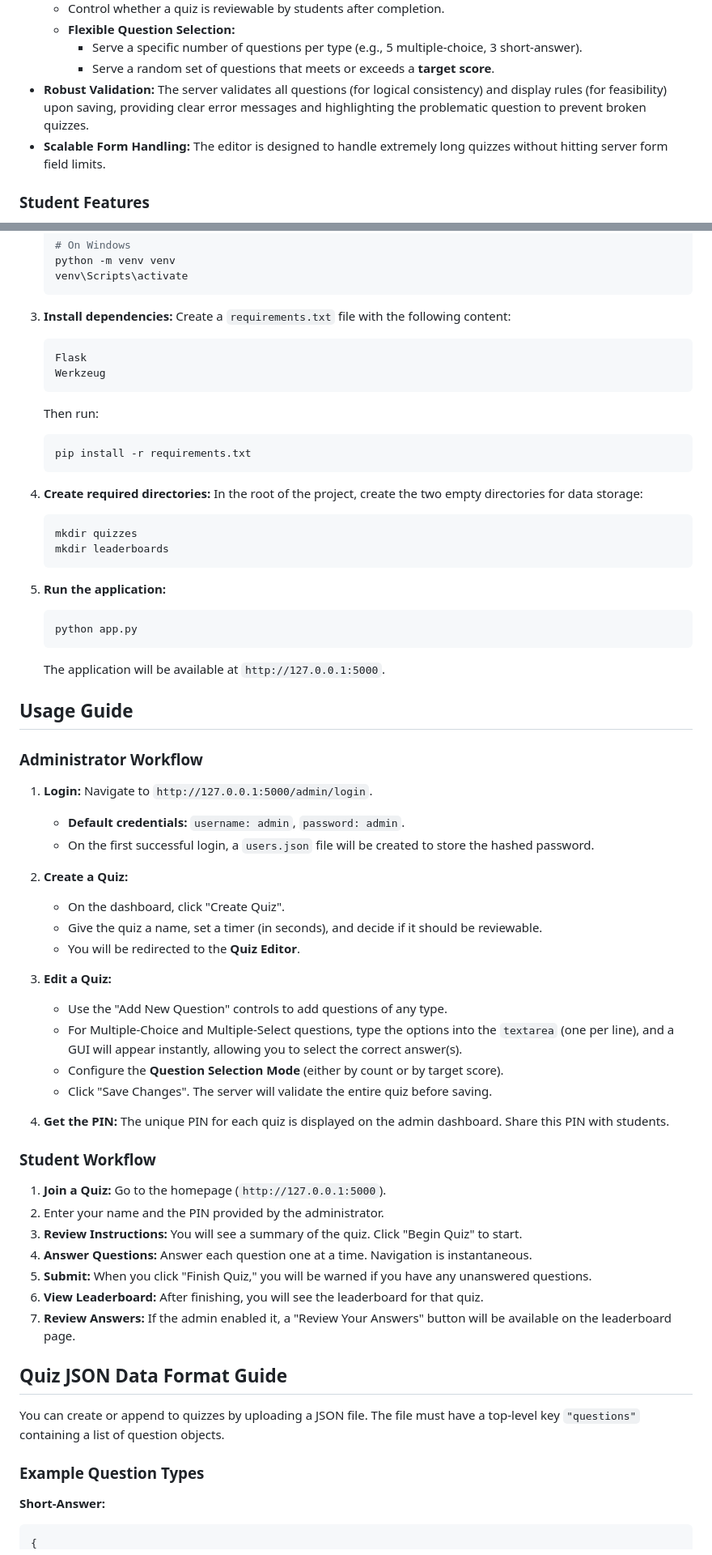
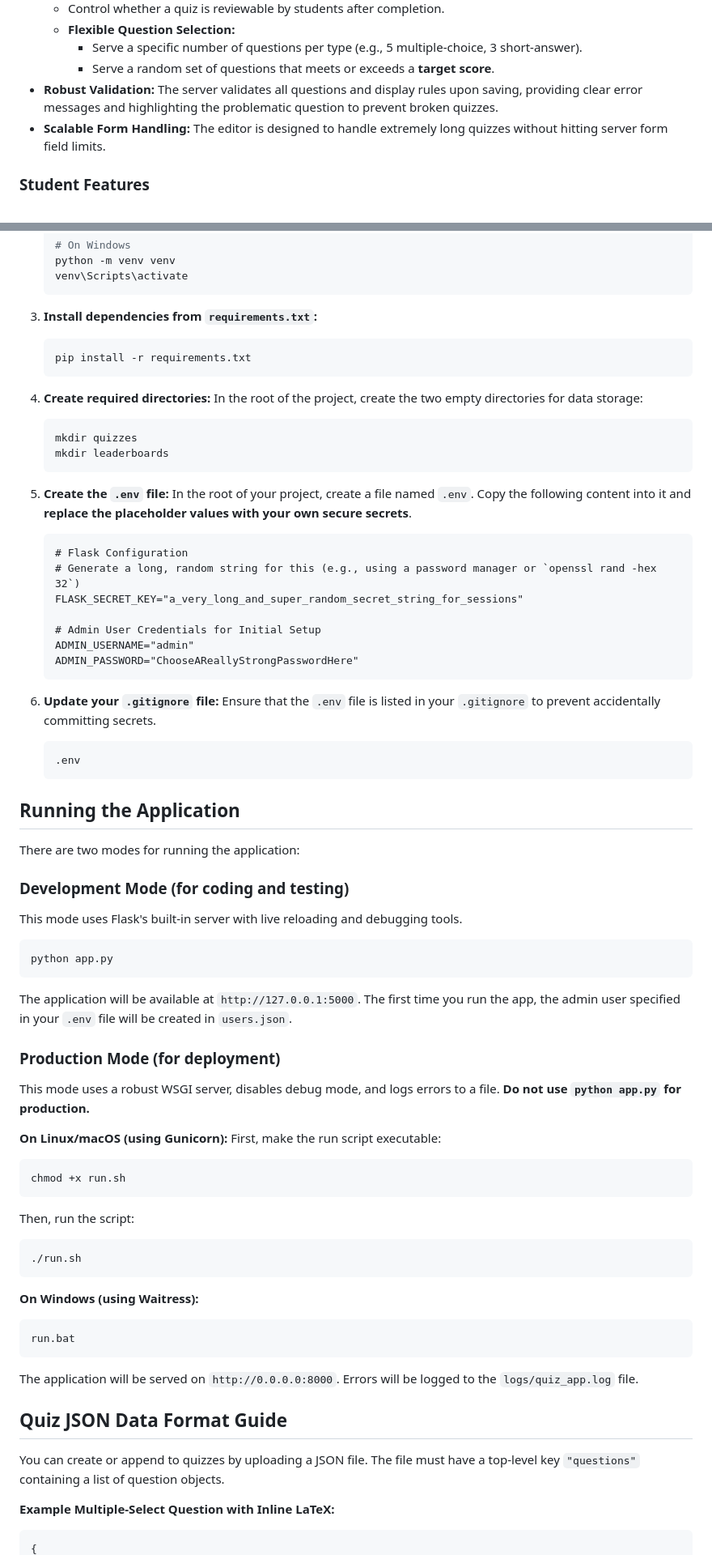
Before and after one commit to MctMarcus3/Quizzler, a Markdown page: README.md, 2 parts joined by grey strips. Shown at 81% size. GitHub-like rendering.

````diff
--- a/README.md
+++ b/README.md
@@ -22,7 +23,7 @@ The student experience is a fast, responsive **Single-Page Application (SPA)** t
     - **Flexible Question Selection:**
         - Serve a specific number of questions per type (e.g., 5 multiple-choice, 3 short-answer).
         - Serve a random set of questions that meets or exceeds a **target score**.
-- **Robust Validation:** The server validates all questions (for logical consistency) and display rules (for feasibility) upon saving, providing clear error messages and highlighting the problematic question to prevent broken quizzes.
+- **Robust Validation:** The server validates all questions and display rules upon saving, providing clear error messages and highlighting the problematic question to prevent broken quizzes.
 - **Scalable Form Handling:** The editor is designed to handle extremely long quizzes without hitting server form field limits.
 
 ### Student Features
@@ -103,13 +98,7 @@ The student experience is a fast, responsive **Single-Page Application (SPA)** t
     venv\Scripts\activate
     ```
 
-3.  **Install dependencies:**
-    Create a `requirements.txt` file with the following content:
-    ```
-    Flask
-    Werkzeug
-    ```
-    Then run:
+3.  **Install dependencies from `requirements.txt`:**
     ```bash
     pip install -r requirements.txt
     ```
@@ -121,49 +110,62 @@ The student experience is a fast, responsive **Single-Page Application (SPA)** t
     mkdir leaderboards
     ```
 
-5.  **Run the application:**
-    ```bash
-    python app.py
+5.  **Create the `.env` file:**
+    In the root of your project, create a file named `.env`. Copy the following content into it and **replace the placeholder values with your own secure secrets**.
+
     ```
-    The application will be available at `http://127.0.0.1:5000`.
+    # Flask Configuration
+    # Generate a long, random string for this (e.g., using a password manager or `openssl rand -hex 32`)
+    FLASK_SECRET_KEY="a_very_long_and_super_random_secret_string_for_sessions"
 
-## Usage Guide
+    # Admin User Credentials for Initial Setup
+    ADMIN_USERNAME="admin"
+    ADMIN_PASSWORD="ChooseAReallyStrongPasswordHere"
+    ```
 
-### Administrator Workflow
+6.  **Update your `.gitignore` file:**
+    Ensure that the `.env` file is listed in your `.gitignore` to prevent accidentally committing secrets.
+    ```
+    .env
+    ```
 
-1.  **Login:** Navigate to `http://127.0.0.1:5000/admin/login`.
-    - **Default credentials:** `username: admin`, `password: admin`.
-    - On the first successful login, a `users.json` file will be created to store the hashed password.
+## Running the Application
 
-2.  **Create a Quiz:**
-    - On the dashboard, click "Create Quiz".
-    - Give the quiz a name, set a timer (in seconds), and decide if it should be reviewable.
-    - You will be redirected to the **Quiz Editor**.
+There are two modes for running the application:
 
-3.  **Edit a Quiz:**
-    - Use the "Add New Question" controls to add questions of any type.
-    - For Multiple-Choice and Multiple-Select questions, type the options into the `textarea` (one per line), and a GUI will appear instantly, allowing you to select the correct answer(s).
-    - Configure the **Question Selection Mode** (either by count or by target score).
-    - Click "Save Changes". The server will validate the entire quiz before saving.
+### Development Mode (for coding and testing)
 
-4.  **Get the PIN:** The unique PIN for each quiz is displayed on the admin dashboard. Share this PIN with students.
+This mode uses Flask's built-in server with live reloading and debugging tools.
 
-### Student Workflow
+```bash
+python app.py
+```
+The application will be available at `http://127.0.0.1:5000`. The first time you run the app, the admin user specified in your `.env` file will be created in `users.json`.
 
-1.  **Join a Quiz:** Go to the homepage (`http://127.0.0.1:5000`).
-2.  Enter your name and the PIN provided by the administrator.
-3.  **Review Instructions:** You will see a summary of the quiz. Click "Begin Quiz" to start.
-4.  **Answer Questions:** Answer each question one at a time. Navigation is instantaneous.
-5.  **Submit:** When you click "Finish Quiz," you will be warned if you have any unanswered questions.
-6.  **View Leaderboard:** After finishing, you will see the leaderboard for that quiz.
-7.  **Review Answers:** If the admin enabled it, a "Review Your Answers" button will be available on the leaderboard page.
+### Production Mode (for deployment)
+
+This mode uses a robust WSGI server, disables debug mode, and logs errors to a file. **Do not use `python app.py` for production.**
+
+**On Linux/macOS (using Gunicorn):**
+First, make the run script executable:
+```bash
+chmod +x run.sh
+```
+Then, run the script:
+```bash
+./run.sh
+```
+
+**On Windows (using Waitress):**
+```bash
+run.bat
+```
+The application will be served on `http://0.0.0.0:8000`. Errors will be logged to the `logs/quiz_app.log` file.
 
 ## Quiz JSON Data Format Guide
 
 You can create or append to quizzes by uploading a JSON file. The file must have a top-level key `"questions"` containing a list of question objects.
 
-### Example Question Types
-
-**Short-Answer:**
+**Example Multiple-Select Question with Inline LaTeX:**
 ```json
 {
````
Also changed, not shown: other parts of README.md (+25 -72 lines).
